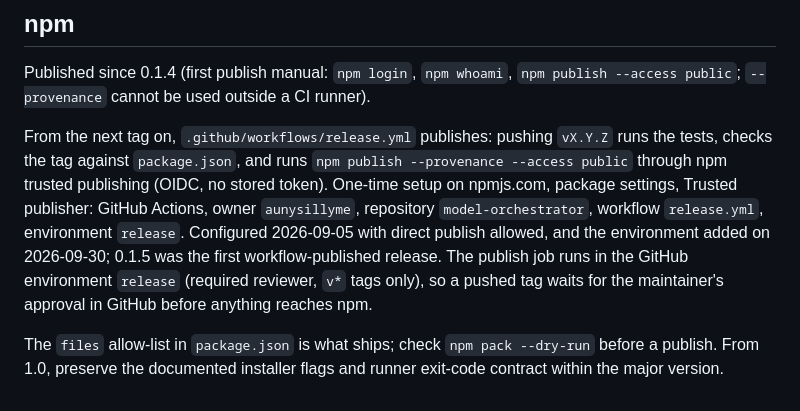
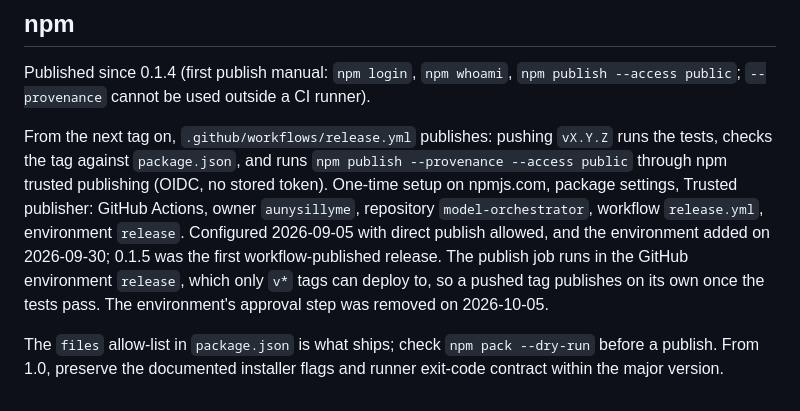
Before and after one commit to aunysillyme/model-orchestrator, a Markdown page: RELEASING.md, the part around the change. Rendered like a GitHub page.

Commit message:
docs: RELEASING.md, the release environment publishes on the tag without an approval step

```diff
--- a/RELEASING.md
+++ b/RELEASING.md
@@ -22,6 +22,6 @@ Maintainer checklist for a versioned release through the existing trusted-publis
 
 Published since 0.1.4 (first publish manual: `npm login`, `npm whoami`, `npm publish --access public`; `--provenance` cannot be used outside a CI runner).
 
-From the next tag on, `.github/workflows/release.yml` publishes: pushing `vX.Y.Z` runs the tests, checks the tag against `package.json`, and runs `npm publish --provenance --access public` through npm trusted publishing (OIDC, no stored token). One-time setup on npmjs.com, package settings, Trusted publisher: GitHub Actions, owner `aunysillyme`, repository `model-orchestrator`, workflow `release.yml`, environment `release`. Configured 2026-09-05 with direct publish allowed, and the environment added on 2026-09-30; 0.1.5 was the first workflow-published release. The publish job runs in the GitHub environment `release` (required reviewer, `v*` tags only), so a pushed tag waits for the maintainer's approval in GitHub before anything reaches npm.
+From the next tag on, `.github/workflows/release.yml` publishes: pushing `vX.Y.Z` runs the tests, checks the tag against `package.json`, and runs `npm publish --provenance --access public` through npm trusted publishing (OIDC, no stored token). One-time setup on npmjs.com, package settings, Trusted publisher: GitHub Actions, owner `aunysillyme`, repository `model-orchestrator`, workflow `release.yml`, environment `release`. Configured 2026-09-05 with direct publish allowed, and the environment added on 2026-09-30; 0.1.5 was the first workflow-published release. The publish job runs in the GitHub environment `release`, which only `v*` tags can deploy to, so a pushed tag publishes on its own once the tests pass. The environment's approval step was removed on 2026-10-05.
 
 The `files` allow-list in `package.json` is what ships; check `npm pack --dry-run` before a publish. From 1.0, preserve the documented installer flags and runner exit-code contract within the major version.
```
